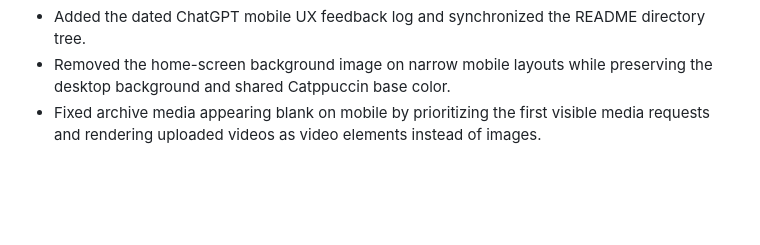
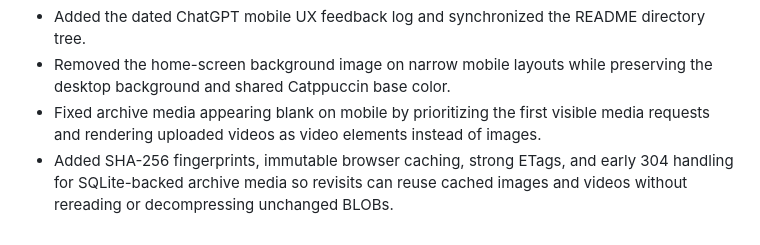
Before and after one commit to NamTheDev/MeditorD, a Markdown page: log.md, the part around the change. Drawn GitHub-style; blank space fills up the shorter version.

Commit message:
Docs: Record database media cache
03-10-2026

- Add fingerprinted browser caching for SQLite-backed archive media to the 03-10-2026 log.
- Record strong media ETags and early conditional responses before BLOB decompression.

```diff
--- a/log.md
+++ b/log.md
@@ -70,3 +70,4 @@
 - Added the dated ChatGPT mobile UX feedback log and synchronized the README directory tree.
 - Removed the home-screen background image on narrow mobile layouts while preserving the desktop background and shared Catppuccin base color.
 - Fixed archive media appearing blank on mobile by prioritizing the first visible media requests and rendering uploaded videos as video elements instead of images.
+- Added SHA-256 fingerprints, immutable browser caching, strong ETags, and early 304 handling for SQLite-backed archive media so revisits can reuse cached images and videos without rereading or decompressing unchanged BLOBs.
```
